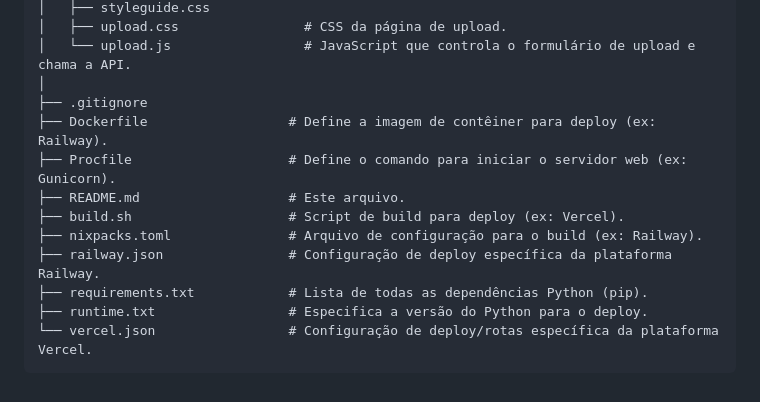
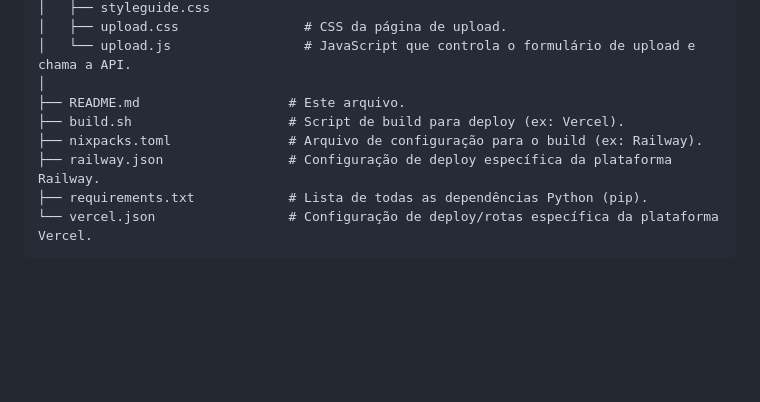
Before and after one commit to P-aguiarr/tcc_analise_postural, a Markdown page: README.md, the part around the change. GitHub-like rendering; blank space fills up the shorter version.

````diff
--- a/README.md
+++ b/README.md
@@ -219,14 +219,10 @@ O projeto é organizado em duas pastas principais: `site/` (toda a aplicação w
 │   ├── upload.css                # CSS da página de upload.
 │   └── upload.js                 # JavaScript que controla o formulário de upload e chama a API.
 │
-├── .gitignore
-├── Dockerfile                  # Define a imagem de contêiner para deploy (ex: Railway).
-├── Procfile                    # Define o comando para iniciar o servidor web (ex: Gunicorn).
 ├── README.md                   # Este arquivo.
 ├── build.sh                    # Script de build para deploy (ex: Vercel).
 ├── nixpacks.toml               # Arquivo de configuração para o build (ex: Railway).
 ├── railway.json                # Configuração de deploy específica da plataforma Railway.
 ├── requirements.txt            # Lista de todas as dependências Python (pip).
-├── runtime.txt                 # Especifica a versão do Python para o deploy.
 └── vercel.json                 # Configuração de deploy/rotas específica da plataforma Vercel.
 ```
````
